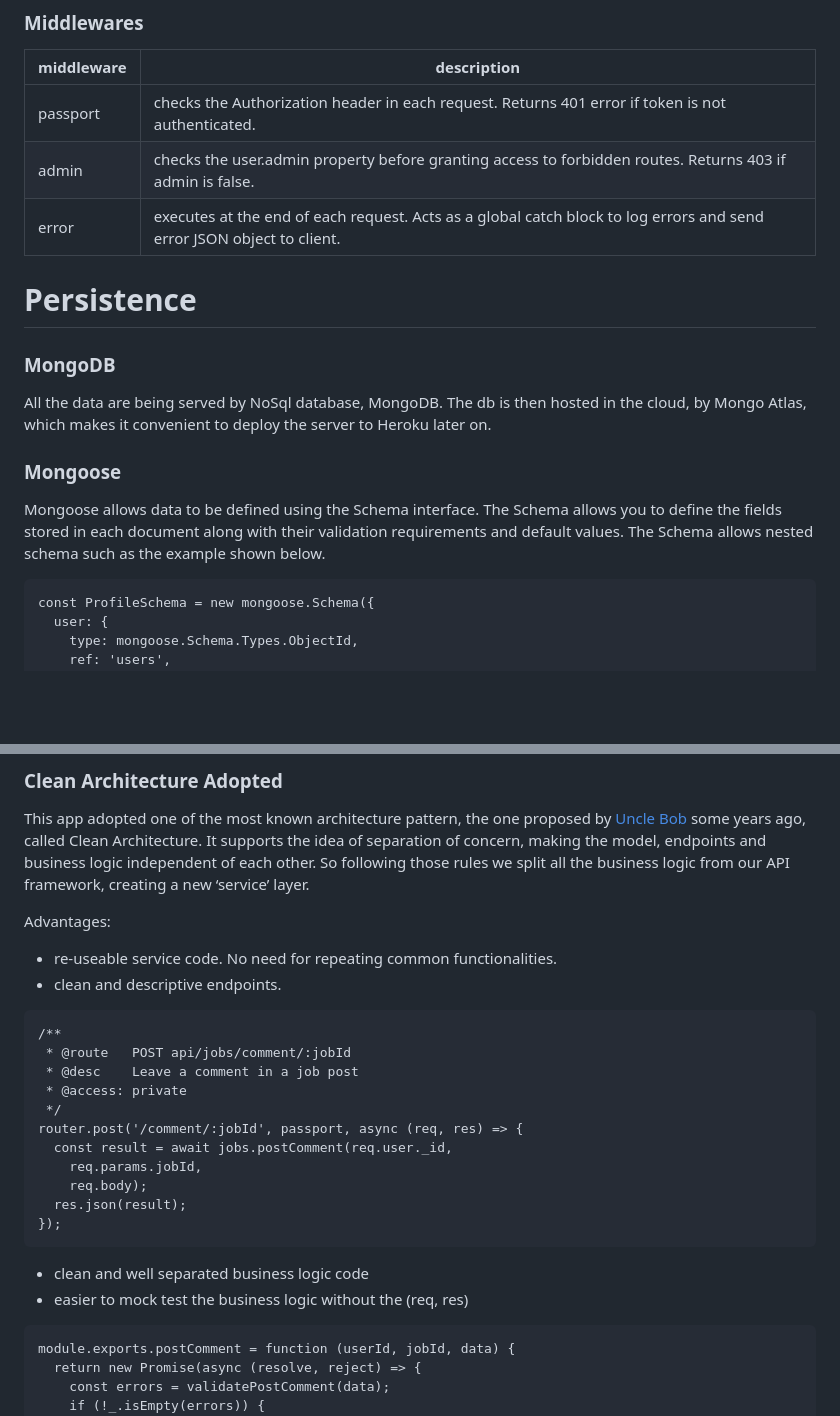
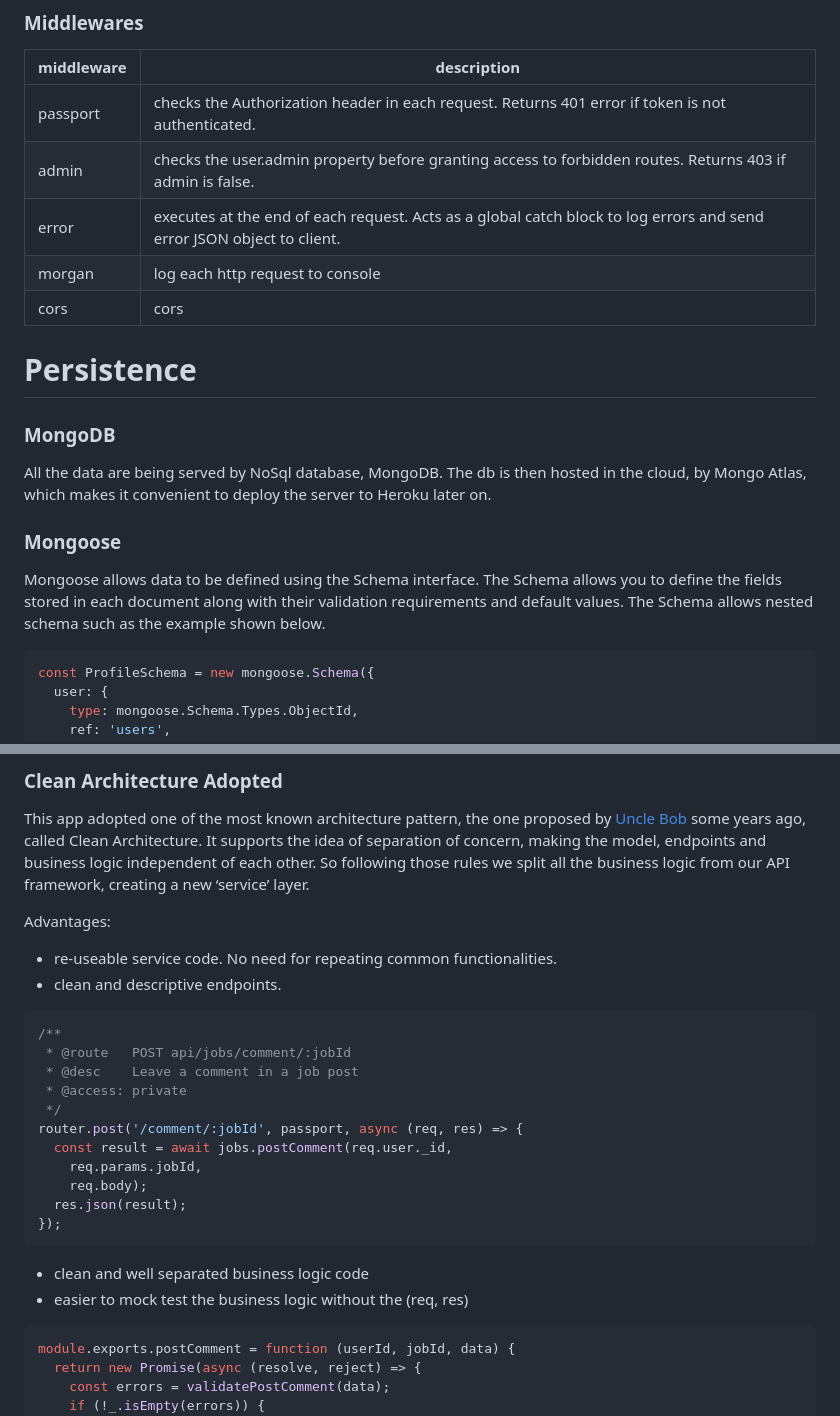
Before and after one commit to rudinesurya/mern-web-asg2, a Markdown page: README.md, 2 parts joined by grey strips. Rendered like a GitHub page; blank space fills up the shorter version.

````diff
--- a/README.md
+++ b/README.md
@@ -141,6 +142,8 @@ middleware | description
 passport | checks the Authorization header in each request. Returns 401 error if token is not authenticated.
 admin | checks the user.admin property before granting access to forbidden routes. Returns 403 if admin is false.
 error | executes at the end of each request. Acts as a global catch block to log errors and send error JSON object to client.
+morgan | log each http request to console
+cors | cors
 
 # Persistence
 ### MongoDB
@@ -152,7 +155,7 @@ Mongoose allows data to be defined using the Schema interface.
 The Schema allows you to define the fields stored in each document along with their validation requirements and default values.
 The Schema allows nested schema such as the example shown below.
 
-```$xslt
+```js
 const ProfileSchema = new mongoose.Schema({
   user: {
     type: mongoose.Schema.Types.ObjectId,
@@ -218,7 +221,7 @@ So following those rules we split all the business logic from our API framework,
 Advantages:
 + re-useable service code. No need for repeating common functionalities.
 + clean and descriptive endpoints.
-```$xslt
+```js
 /**
  * @route   POST api/jobs/comment/:jobId
  * @desc    Leave a comment in a job post
@@ -233,7 +236,7 @@ router.post('/comment/:jobId', passport, async (req, res) => {
 ```
 + clean and well separated business logic code
 + easier to mock test the business logic without the (req, res)
-```$xslt
+```js
 module.exports.postComment = function (userId, jobId, data) {
   return new Promise(async (resolve, reject) => {
     const errors = validatePostComment(data);
````
Also changed, not shown: other parts of README.md (+71 -6 lines), readme_img/livedata.png (added), 14 other files.
